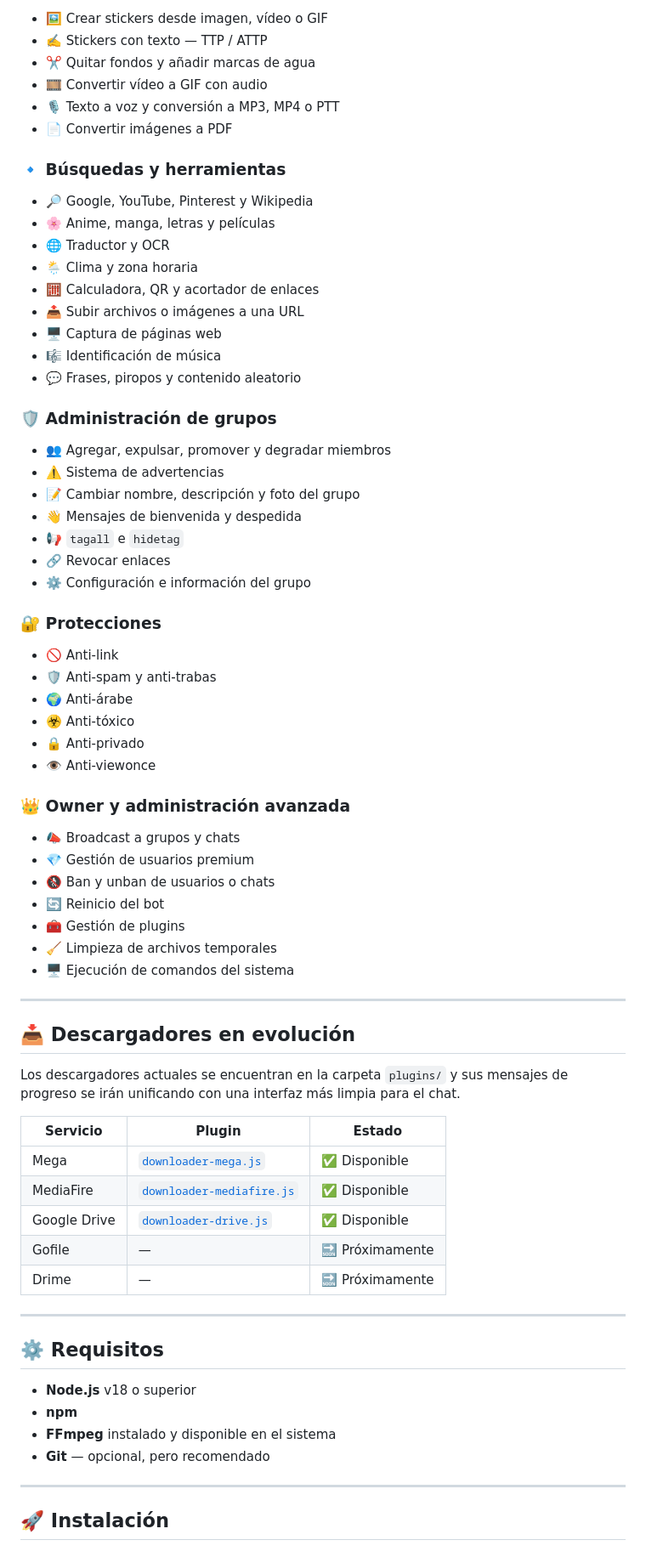
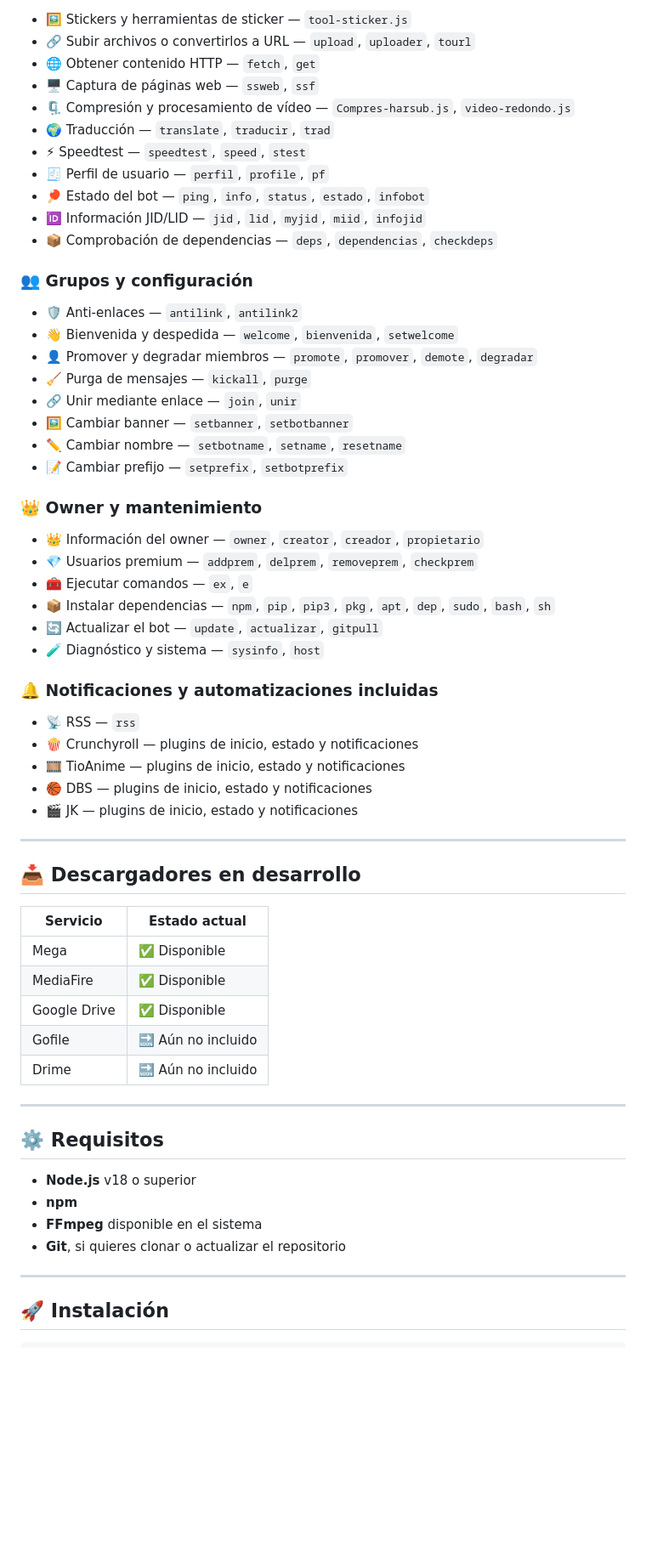
Before and after one commit to JhonClD/Rikka-TakaradaMD, a Markdown page: README.md, the part around one of its changes. Shown at 85% size. Rendered like a GitHub page; blank space fills up the shorter version.

Commit message:
docs: sincronizar README con plugins actuales

```diff
--- a/README.md
+++ b/README.md
@@ -47,65 +51,55 @@
 
-- 🖼️ Crear stickers desde imagen, vídeo o GIF
-- ✍️ Stickers con texto — TTP / ATTP
-- ✂️ Quitar fondos y añadir marcas de agua
-- 🎞️ Convertir vídeo a GIF con audio
-- 🎙️ Texto a voz y conversión a MP3, MP4 o PTT
-- 📄 Convertir imágenes a PDF
+- 🖼️ Stickers y herramientas de sticker — `tool-sticker.js`
+- 🔗 Subir archivos o convertirlos a URL — `upload`, `uploader`, `tourl`
+- 🌐 Obtener contenido HTTP — `fetch`, `get`
+- 🖥️ Captura de páginas web — `ssweb`, `ssf`
+- 🗜️ Compresión y procesamiento de vídeo — `Compres-harsub.js`, `video-redondo.js`
+- 🌍 Traducción — `translate`, `traducir`, `trad`
+- ⚡ Speedtest — `speedtest`, `speed`, `stest`
+- 🧾 Perfil de usuario — `perfil`, `profile`, `pf`
+- 🏓 Estado del bot — `ping`, `info`, `status`, `estado`, `infobot`
+- 🆔 Información JID/LID — `jid`, `lid`, `myjid`, `miid`, `infojid`
+- 📦 Comprobación de dependencias — `deps`, `dependencias`, `checkdeps`
 
-### 🔹 Búsquedas y herramientas
+### 👥 Grupos y configuración
 
-- 🔎 Google, YouTube, Pinterest y Wikipedia
-- 🌸 Anime, manga, letras y películas
-- 🌐 Traductor y OCR
-- 🌦️ Clima y zona horaria
-- 🧮 Calculadora, QR y acortador de enlaces
-- 📤 Subir archivos o imágenes a una URL
-- 🖥️ Captura de páginas web
-- 🎼 Identificación de música
-- 💬 Frases, piropos y contenido aleatorio
+- 🛡️ Anti-enlaces — `antilink`, `antilink2`
+- 👋 Bienvenida y despedida — `welcome`, `bienvenida`, `setwelcome`
+- 👤 Promover y degradar miembros — `promote`, `promover`, `demote`, `degradar`
+- 🧹 Purga de mensajes — `kickall`, `purge`
+- 🔗 Unir mediante enlace — `join`, `unir`
+- 🖼️ Cambiar banner — `setbanner`, `setbotbanner`
+- ✏️ Cambiar nombre — `setbotname`, `setname`, `resetname`
+- 📝 Cambiar prefijo — `setprefix`, `setbotprefix`
 
-### 🛡️ Administración de grupos
+### 👑 Owner y mantenimiento
 
-- 👥 Agregar, expulsar, promover y degradar miembros
-- ⚠️ Sistema de advertencias
-- 📝 Cambiar nombre, descripción y foto del grupo
-- 👋 Mensajes de bienvenida y despedida
-- 📢 `tagall` e `hidetag`
-- 🔗 Revocar enlaces
-- ⚙️ Configuración e información del grupo
+- 👑 Información del owner — `owner`, `creator`, `creador`, `propietario`
+- 💎 Usuarios premium — `addprem`, `delprem`, `removeprem`, `checkprem`
+- 🧰 Ejecutar comandos — `ex`, `e`
+- 📦 Instalar dependencias — `npm`, `pip`, `pip3`, `pkg`, `apt`, `dep`, `sudo`, `bash`, `sh`
+- 🔄 Actualizar el bot — `update`, `actualizar`, `gitpull`
+- 🧪 Diagnóstico y sistema — `sysinfo`, `host`
 
-### 🔐 Protecciones
+### 🔔 Notificaciones y automatizaciones incluidas
 
-- 🚫 Anti-link
-- 🛡️ Anti-spam y anti-trabas
-- 🌍 Anti-árabe
-- ☣️ Anti-tóxico
-- 🔒 Anti-privado
-- 👁️ Anti-viewonce
-
-### 👑 Owner y administración avanzada
-
-- 📣 Broadcast a grupos y chats
-- 💎 Gestión de usuarios premium
-- 🚷 Ban y unban de usuarios o chats
-- 🔄 Reinicio del bot
-- 🧰 Gestión de plugins
-- 🧹 Limpieza de archivos temporales
-- 🖥️ Ejecución de comandos del sistema
+- 📡 RSS — `rss`
+- 🍿 Crunchyroll — plugins de inicio, estado y notificaciones
+- 🎞️ TioAnime — plugins de inicio, estado y notificaciones
+- 🏀 DBS — plugins de inicio, estado y notificaciones
+- 🎬 JK — plugins de inicio, estado y notificaciones
 
 ---
 
-## 📥 Descargadores en evolución
+## 📥 Descargadores en desarrollo
 
-Los descargadores actuales se encuentran en la carpeta `plugins/` y sus mensajes de progreso se irán unificando con una interfaz más limpia para el chat.
-
-| Servicio | Plugin | Estado |
-|---|---|---|
-| Mega | [`downloader-mega.js`](./plugins/downloader-mega.js) | ✅ Disponible |
-| MediaFire | [`downloader-mediafire.js`](./plugins/downloader-mediafire.js) | ✅ Disponible |
-| Google Drive | [`downloader-drive.js`](./plugins/downloader-drive.js) | ✅ Disponible |
-| Gofile | — | 🔜 Próximamente |
-| Drime | — | 🔜 Próximamente |
+| Servicio | Estado actual |
+|---|---|
+| Mega | ✅ Disponible |
+| MediaFire | ✅ Disponible |
+| Google Drive | ✅ Disponible |
+| Gofile | 🔜 Aún no incluido |
+| Drime | 🔜 Aún no incluido |
 
 ---
 
@@ -113,8 +107,8 @@ Los descargadores actuales se encuentran en la carpeta `plugins/` y sus mensajes
 
 - **Node.js** v18 o superior
 - **npm**
-- **FFmpeg** instalado y disponible en el sistema
-- **Git** — opcional, pero recomendado
+- **FFmpeg** disponible en el sistema
+- **Git**, si quieres clonar o actualizar el repositorio
 
 ---
 
```
Also changed, not shown: other parts of README.md (+67 -73 lines), src/assets/rikka-banner.jpg (added), src/assets/rikka-profile.jpg (added).
